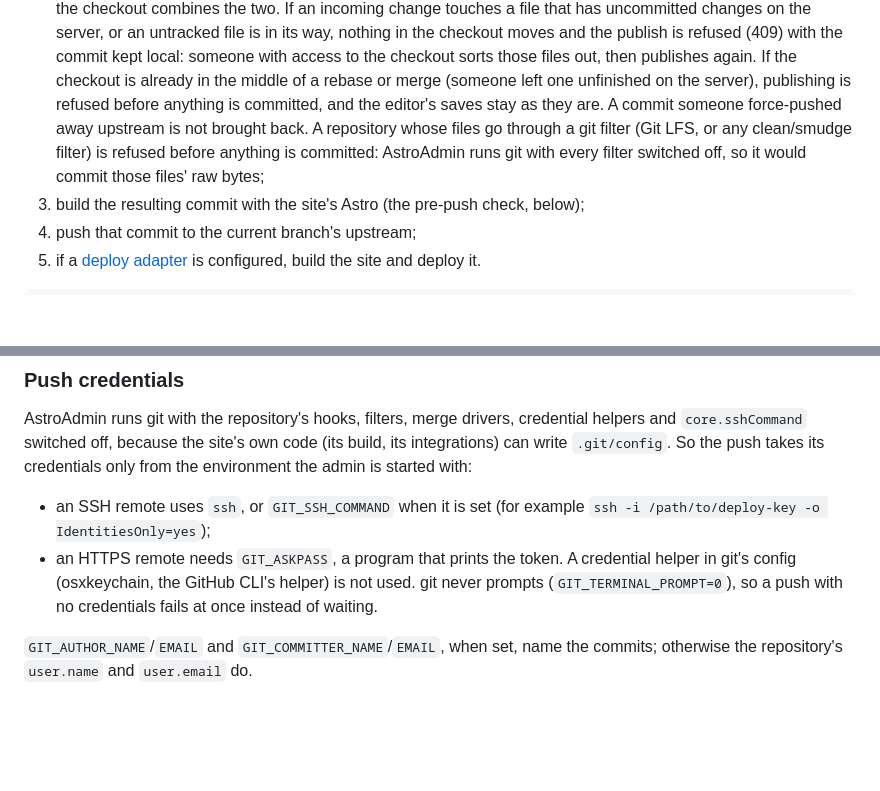
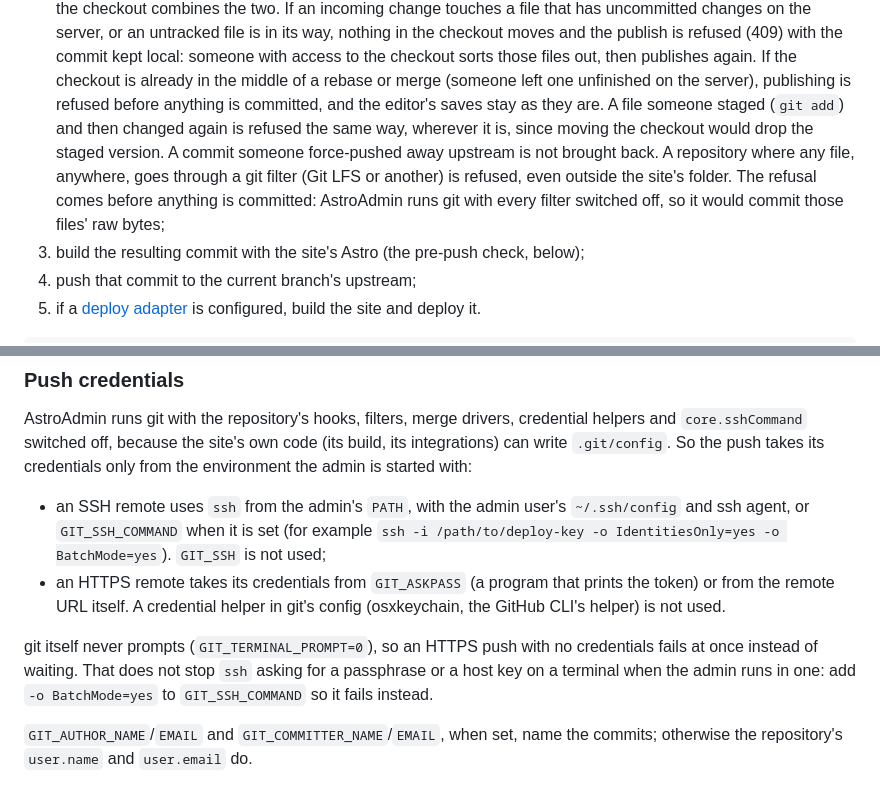
Before and after one commit to cloudshipco/astroadmin, a Markdown page: docs/configuration.md, 2 parts joined by grey strips. Drawn GitHub-style; blank space fills up the shorter version.

Commit message:
Docs: partly staged files, filters anywhere, push credentials
Publish step 2 now says a file staged and then changed again is
refused wherever it is, and that a git filter on any file in the
repository refuses the publish, even outside the site's folder.

Push credentials: ssh comes from PATH with the admin user's ssh config
and agent, or GIT_SSH_COMMAND (GIT_SSH is not used); HTTPS takes
GIT_ASKPASS or credentials in the remote URL; GIT_TERMINAL_PROMPT=0
does not stop ssh prompting on a terminal, so suggest BatchMode=yes.

```diff
--- a/docs/configuration.md
+++ b/docs/configuration.md
@@ -201,11 +201,15 @@ Publish runs these steps, in order:
    to the checkout sorts those files out, then publishes again. If the
    checkout is already in the middle of a rebase or merge (someone left one
    unfinished on the server), publishing is refused before anything is
-   committed, and the editor's saves stay as they are. A commit someone
-   force-pushed away upstream is not brought back. A repository whose files
-   go through a git filter (Git LFS, or any clean/smudge filter) is refused
-   before anything is committed: AstroAdmin runs git with every filter
-   switched off, so it would commit those files' raw bytes;
+   committed, and the editor's saves stay as they are. A file someone
+   staged (`git add`) and then changed again is refused the same way,
+   wherever it is, since moving the checkout would drop the staged
+   version. A commit someone
+   force-pushed away upstream is not brought back. A repository where any
+   file, anywhere, goes through a git filter (Git LFS or another) is
+   refused, even outside the site's folder. The refusal comes before
+   anything is committed: AstroAdmin runs git with every filter switched
+   off, so it would commit those files' raw bytes;
 3. build the resulting commit with the site's Astro (the pre-push check,
    below);
 4. push that commit to the current branch's upstream;
@@ -238,12 +242,18 @@ credential helpers and `core.sshCommand` switched off, because the site's own
 code (its build, its integrations) can write `.git/config`. So the push takes
 its credentials only from the environment the admin is started with:
 
-- an SSH remote uses `ssh`, or `GIT_SSH_COMMAND` when it is set (for example
-  `ssh -i /path/to/deploy-key -o IdentitiesOnly=yes`);
-- an HTTPS remote needs `GIT_ASKPASS`, a program that prints the token.
-  A credential helper in git's config (osxkeychain, the GitHub CLI's helper)
-  is not used. git never prompts (`GIT_TERMINAL_PROMPT=0`), so a push with no
-  credentials fails at once instead of waiting.
+- an SSH remote uses `ssh` from the admin's `PATH`, with the admin user's
+  `~/.ssh/config` and ssh agent, or `GIT_SSH_COMMAND` when it is set (for
+  example `ssh -i /path/to/deploy-key -o IdentitiesOnly=yes -o
+  BatchMode=yes`). `GIT_SSH` is not used;
+- an HTTPS remote takes its credentials from `GIT_ASKPASS` (a program that
+  prints the token) or from the remote URL itself. A credential helper in
+  git's config (osxkeychain, the GitHub CLI's helper) is not used.
+
+git itself never prompts (`GIT_TERMINAL_PROMPT=0`), so an HTTPS push with no
+credentials fails at once instead of waiting. That does not stop `ssh`
+asking for a passphrase or a host key on a terminal when the admin runs in
+one: add `-o BatchMode=yes` to `GIT_SSH_COMMAND` so it fails instead.
 
 `GIT_AUTHOR_NAME`/`EMAIL` and `GIT_COMMITTER_NAME`/`EMAIL`, when set, name the
 commits; otherwise the repository's `user.name` and `user.email` do.
```
